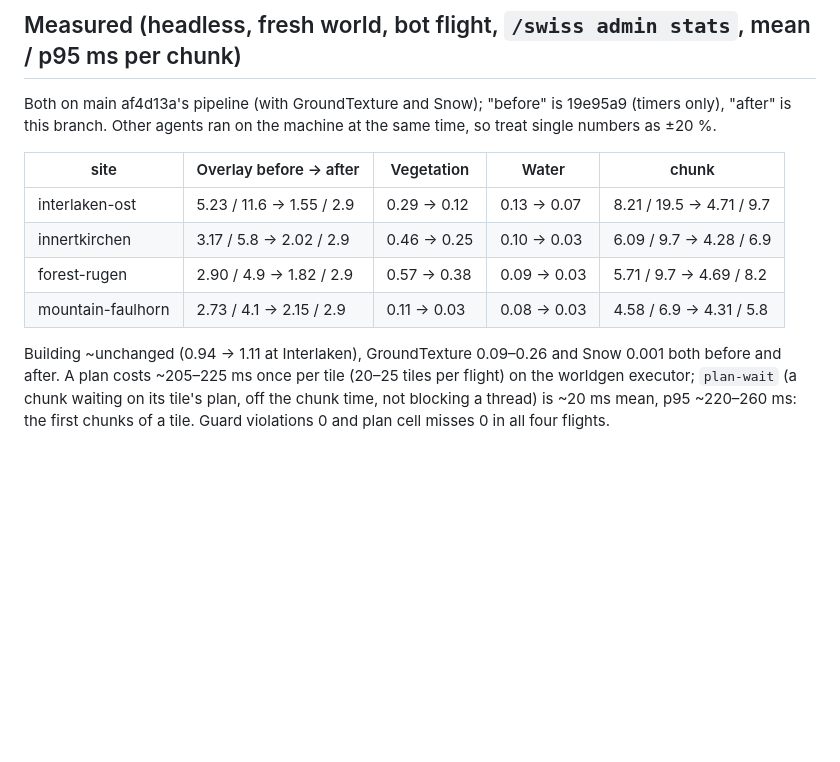
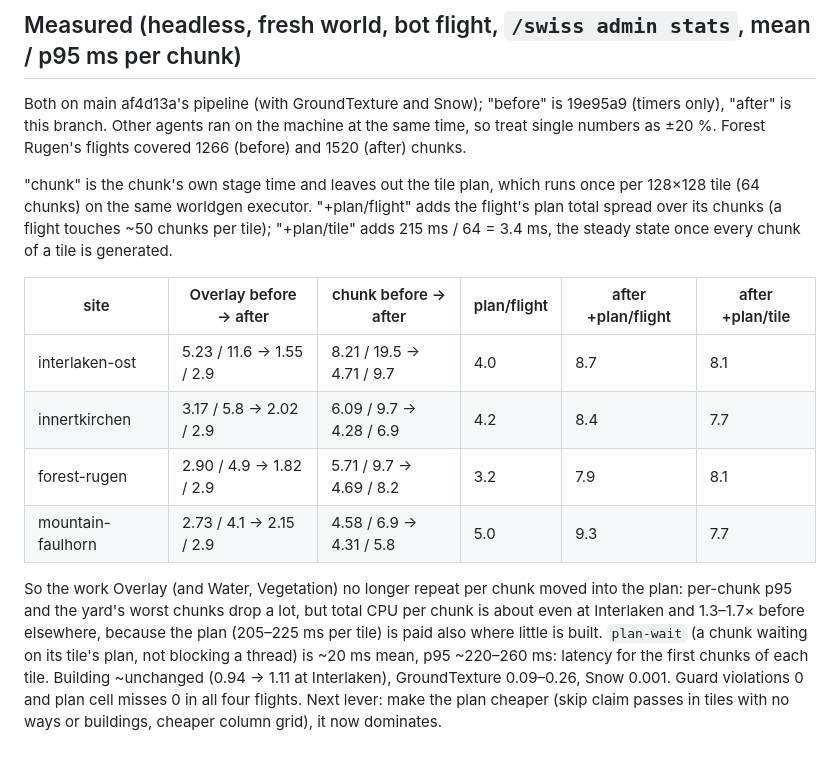
Before and after one commit to Bissbert/swiss-world, a Markdown page: NOTES-mod-siteplan.md, the part around the change. Drawn GitHub-style; blank space fills up the shorter version.

Commit message:
Notes: count the tile plan in the per-chunk cost
Co-Authored-By: Claude Opus 5.5 <noreply@anthropic.com>

```diff
--- a/NOTES-mod-siteplan.md
+++ b/NOTES-mod-siteplan.md
@@ -77,16 +77,24 @@ BANK columns are dressed (never way, structure, building, landing); FREE/EARTHWO
 ## Measured (headless, fresh world, bot flight, `/swiss admin stats`, mean / p95 ms per chunk)
 
 Both on main af4d13a's pipeline (with GroundTexture and Snow); "before" is 19e95a9 (timers only), "after" is this
-branch. Other agents ran on the machine at the same time, so treat single numbers as ±20 %.
+branch. Other agents ran on the machine at the same time, so treat single numbers as ±20 %. Forest Rugen's flights
+covered 1266 (before) and 1520 (after) chunks.
 
-| site | Overlay before → after | Vegetation | Water | chunk |
-|---|---|---|---|---|
-| interlaken-ost | 5.23 / 11.6 → 1.55 / 2.9 | 0.29 → 0.12 | 0.13 → 0.07 | 8.21 / 19.5 → 4.71 / 9.7 |
-| innertkirchen | 3.17 / 5.8 → 2.02 / 2.9 | 0.46 → 0.25 | 0.10 → 0.03 | 6.09 / 9.7 → 4.28 / 6.9 |
-| forest-rugen | 2.90 / 4.9 → 1.82 / 2.9 | 0.57 → 0.38 | 0.09 → 0.03 | 5.71 / 9.7 → 4.69 / 8.2 |
-| mountain-faulhorn | 2.73 / 4.1 → 2.15 / 2.9 | 0.11 → 0.03 | 0.08 → 0.03 | 4.58 / 6.9 → 4.31 / 5.8 |
+"chunk" is the chunk's own stage time and leaves out the tile plan, which runs once per 128×128 tile (64 chunks) on the
+same worldgen executor. "+plan/flight" adds the flight's plan total spread over its chunks (a flight touches ~50 chunks
+per tile); "+plan/tile" adds 215 ms / 64 = 3.4 ms, the steady state once every chunk of a tile is generated.
 
-Building ~unchanged (0.94 → 1.11 at Interlaken), GroundTexture 0.09–0.26 and Snow 0.001 both before and after.
-A plan costs ~205–225 ms once per tile (20–25 tiles per flight) on the worldgen executor; `plan-wait` (a chunk waiting
-on its tile's plan, off the chunk time, not blocking a thread) is ~20 ms mean, p95 ~220–260 ms: the first chunks of a
-tile. Guard violations 0 and plan cell misses 0 in all four flights.
+| site | Overlay before → after | chunk before → after | plan/flight | after +plan/flight | after +plan/tile |
+|---|---|---|---|---|---|
+| interlaken-ost | 5.23 / 11.6 → 1.55 / 2.9 | 8.21 / 19.5 → 4.71 / 9.7 | 4.0 | 8.7 | 8.1 |
+| innertkirchen | 3.17 / 5.8 → 2.02 / 2.9 | 6.09 / 9.7 → 4.28 / 6.9 | 4.2 | 8.4 | 7.7 |
+| forest-rugen | 2.90 / 4.9 → 1.82 / 2.9 | 5.71 / 9.7 → 4.69 / 8.2 | 3.2 | 7.9 | 8.1 |
+| mountain-faulhorn | 2.73 / 4.1 → 2.15 / 2.9 | 4.58 / 6.9 → 4.31 / 5.8 | 5.0 | 9.3 | 7.7 |
+
+So the work Overlay (and Water, Vegetation) no longer repeat per chunk moved into the plan: per-chunk p95 and the
+yard's worst chunks drop a lot, but total CPU per chunk is about even at Interlaken and 1.3–1.7× before elsewhere,
+because the plan (205–225 ms per tile) is paid also where little is built. `plan-wait` (a chunk waiting on its tile's
+plan, not blocking a thread) is ~20 ms mean, p95 ~220–260 ms: latency for the first chunks of each tile. Building
+~unchanged (0.94 → 1.11 at Interlaken), GroundTexture 0.09–0.26, Snow 0.001. Guard violations 0 and plan cell misses 0
+in all four flights. Next lever: make the plan cheaper (skip claim passes in tiles with no ways or buildings, cheaper
+column grid), it now dominates.
```
